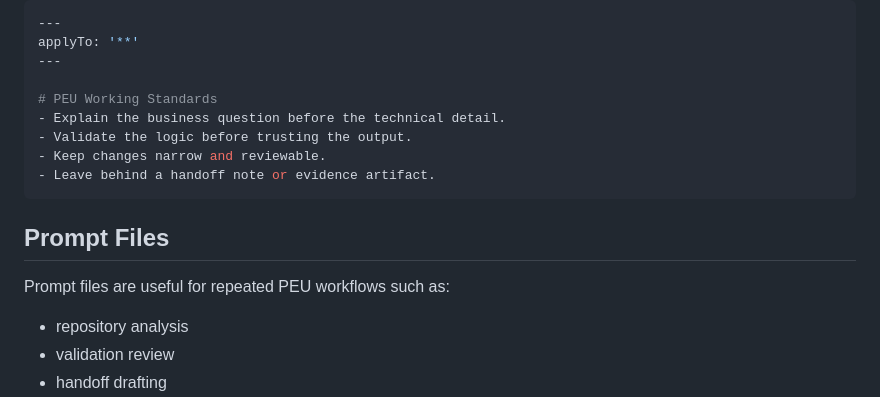
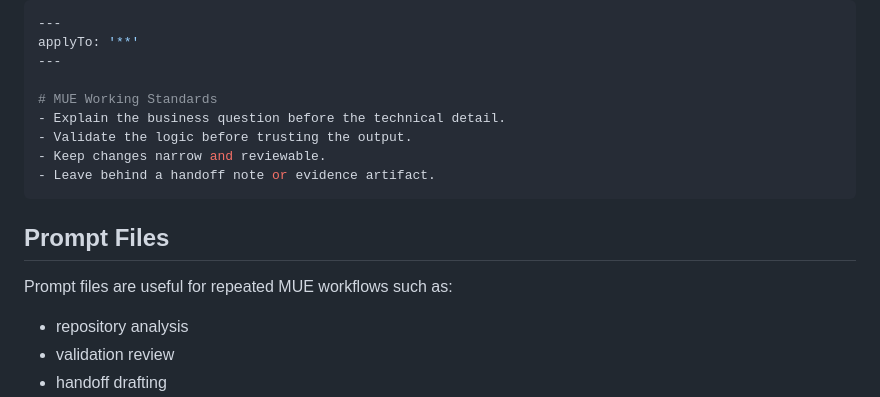
Before and after one commit to Dylan-BI/MUE, a Markdown page: Copilot Reference for PEU.md, the part around one of its changes. Rendered like a GitHub page.

```diff
--- a/Copilot Reference for PEU.md
+++ b/Copilot Reference for PEU.md
@@ -55,7 +55,7 @@ Example guidance:
 applyTo: '**'
 ---
 
-# PEU Working Standards
+# MUE Working Standards
 - Explain the business question before the technical detail.
 - Validate the logic before trusting the output.
 - Keep changes narrow and reviewable.
@@ -64,7 +64,7 @@ applyTo: '**'
 
 ## Prompt Files
 
-Prompt files are useful for repeated PEU workflows such as:
+Prompt files are useful for repeated MUE workflows such as:
 
 - repository analysis
 - validation review
```
Also changed, not shown: other parts of Copilot Reference for PEU.md (+9 -9 lines).
